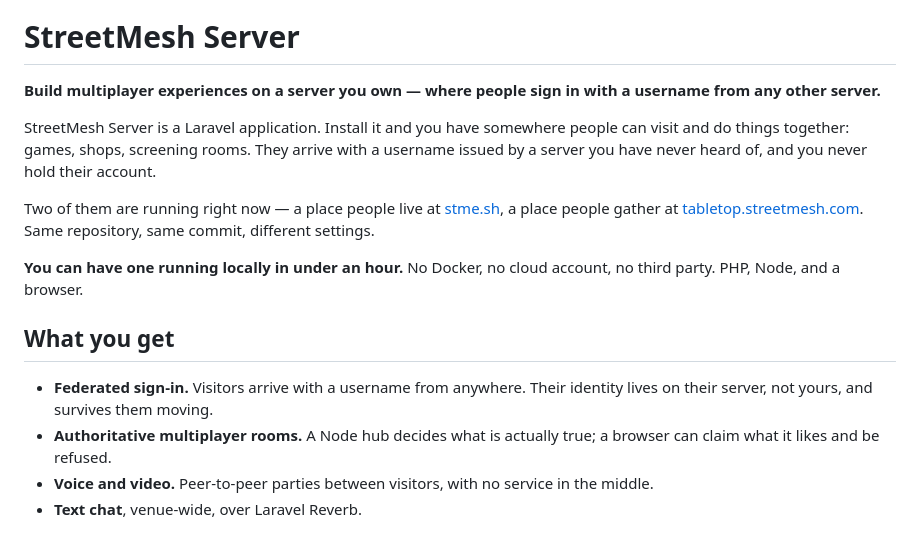
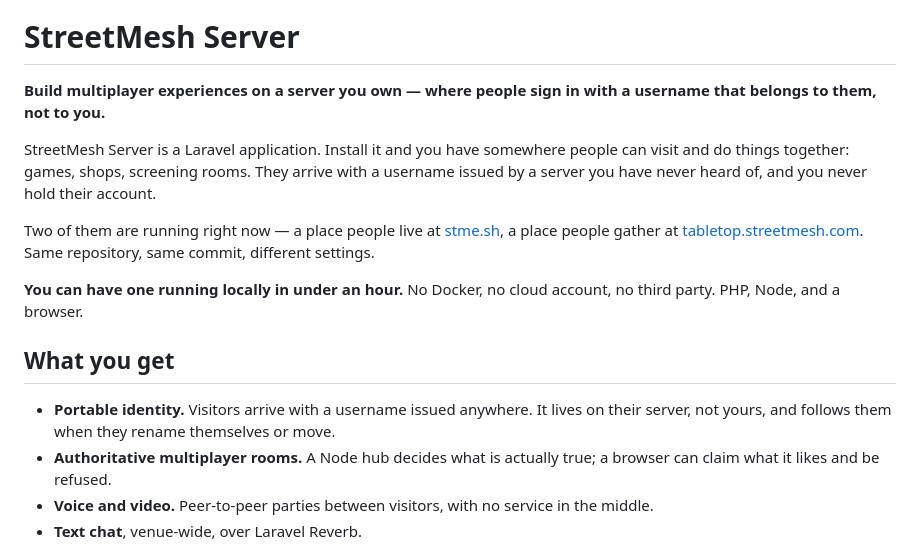
Before and after one commit to StreetMesh/Server, a Markdown page: README.md, the part around the change. Drawn GitHub-style.

Commit message:
Say whose the username is, not only where it came from
"From any other server" says where it was issued. The thing worth selling is
that it is theirs and stays theirs — they can rename themselves, move, or fall
out with you, and it still works.

"Portable identity" is the term of art and it is the name of the feature
bullet, where a reader has already been told what the product is. The headline
keeps the plain words, because that is the sentence somebody reads before they
have decided to care.

Co-Authored-By: Claude Opus 5 (1M context) <noreply@anthropic.com>

```diff
--- a/README.md
+++ b/README.md
@@ -5,7 +5,7 @@
 
 # StreetMesh Server
 
-**Build multiplayer experiences on a server you own — where people sign in with a username from any other server.**
+**Build multiplayer experiences on a server you own — where people sign in with a username that belongs to them, not to you.**
 
 StreetMesh Server is a Laravel application. Install it and you have somewhere
 people can visit and do things together: games, shops, screening rooms. They
@@ -22,7 +22,7 @@ account, no third party. PHP, Node, and a browser.
 
 ## What you get
 
-- **Federated sign-in.** Visitors arrive with a username from anywhere. Their identity lives on their server, not yours, and survives them moving.
+- **Portable identity.** Visitors arrive with a username issued anywhere. It lives on their server, not yours, and follows them when they rename themselves or move.
 - **Authoritative multiplayer rooms.** A Node hub decides what is actually true; a browser can claim what it likes and be refused.
 - **Voice and video.** Peer-to-peer parties between visitors, with no service in the middle.
 - **Text chat**, venue-wide, over Laravel Reverb.
```
